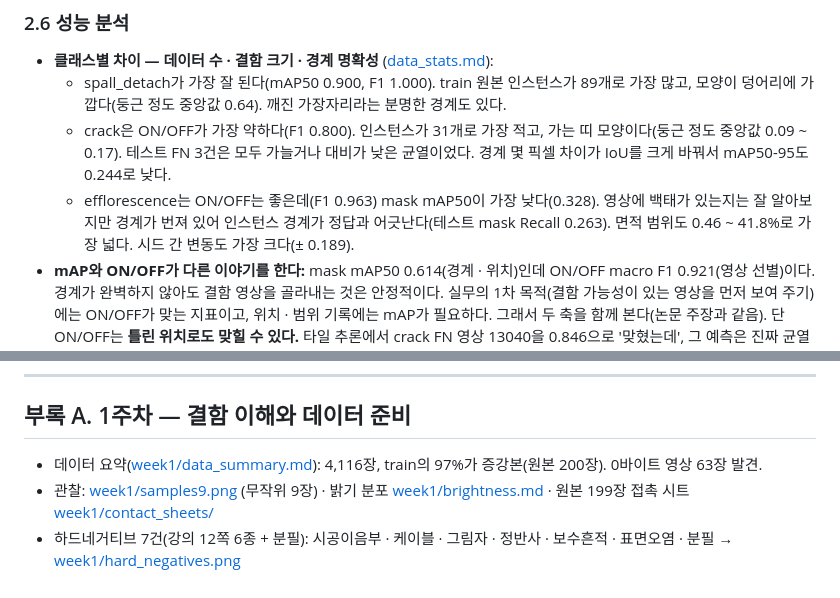
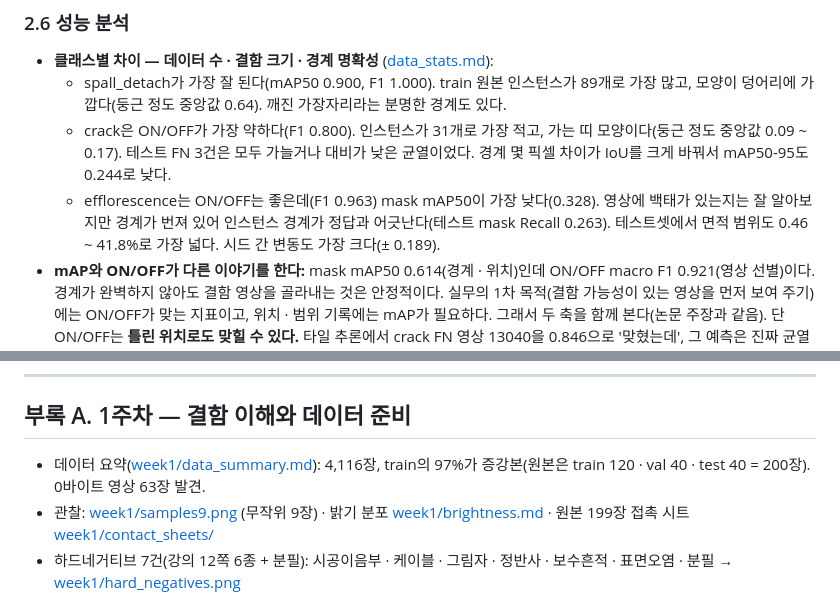
Before and after one commit to ackack0228-rgb/underground-concrete-defect-segmentation, a Markdown page: README.md, 2 parts joined by grey strips. GitHub-like rendering.

```diff
--- a/README.md
+++ b/README.md
@@ -232,7 +232,7 @@ week3\run_all.bat
 - **클래스별 차이 — 데이터 수 · 결함 크기 · 경계 명확성** ([data_stats.md](week3/data_stats.md)):
   - spall_detach가 가장 잘 된다(mAP50 0.900, F1 1.000). train 원본 인스턴스가 89개로 가장 많고, 모양이 덩어리에 가깝다(둥근 정도 중앙값 0.64). 깨진 가장자리라는 분명한 경계도 있다.
   - crack은 ON/OFF가 가장 약하다(F1 0.800). 인스턴스가 31개로 가장 적고, 가는 띠 모양이다(둥근 정도 중앙값 0.09 \~ 0.17). 테스트 FN 3건은 모두 가늘거나 대비가 낮은 균열이었다. 경계 몇 픽셀 차이가 IoU를 크게 바꿔서 mAP50-95도 0.244로 낮다.
-  - efflorescence는 ON/OFF는 좋은데(F1 0.963) mask mAP50이 가장 낮다(0.328). 영상에 백태가 있는지는 잘 알아보지만 경계가 번져 있어 인스턴스 경계가 정답과 어긋난다(테스트 mask Recall 0.263). 면적 범위도 0.46 \~ 41.8%로 가장 넓다. 시드 간 변동도 가장 크다(± 0.189).
+  - efflorescence는 ON/OFF는 좋은데(F1 0.963) mask mAP50이 가장 낮다(0.328). 영상에 백태가 있는지는 잘 알아보지만 경계가 번져 있어 인스턴스 경계가 정답과 어긋난다(테스트 mask Recall 0.263). 테스트셋에서 면적 범위도 0.46 \~ 41.8%로 가장 넓다. 시드 간 변동도 가장 크다(± 0.189).
 - **mAP와 ON/OFF가 다른 이야기를 한다:** mask mAP50 0.614(경계 · 위치)인데 ON/OFF macro F1 0.921(영상 선별)이다. 경계가 완벽하지 않아도 결함 영상을 골라내는 것은 안정적이다. 실무의 1차 목적(결함 가능성이 있는 영상을 먼저 보여 주기)에는 ON/OFF가 맞는 지표이고, 위치 · 범위 기록에는 mAP가 필요하다. 그래서 두 축을 함께 본다(논문 주장과 같음). 단 ON/OFF는 **틀린 위치로도 맞힐 수 있다.** 타일 추론에서 crack FN 영상 13040을 0.846으로 '맞혔는데', 그 예측은 진짜 균열(0.59)이 아니라 왼쪽 기둥 가장자리였다(심화 ①).
 - **YOLO vs U-Net:** 영상 선별(macro F1)은 사실상 같다(0.921 vs 0.923, 차이 CI −0.098 \~ +0.098). 픽셀 단위로는 U-Net이 crack · efflorescence 경계를 더 잘 맞춘다(픽셀 IoU 0.530 · 0.518 vs 0.487 · 0.341). 대신 spall_detach는 YOLO가 낫고(0.451 vs 0.442, ON/OFF 1.000 vs 0.923), U-Net은 2.5배 무겁다. U-Net은 인스턴스를 나누지 못해 '결함 몇 개'를 셀 수 없다.
 - **하드네거티브:** 테스트 mAP50은 올랐다(0.614 → 0.706, mAP50-95 0.293 → 0.344, 시드 평균 0.673보다도 위). crack ON/OFF도 좋아졌다(F1 0.800 → 0.923). 그러나 efflorescence 오탐이 1 → 5건으로 늘어 macro F1은 0.921 → 0.908이 됐다. 결함 없는 평가용 조각에서의 오탐 비율은 검증 35 → 30%, 테스트 39 → 41%로 섞여 있다(crack · spall 오탐은 줄고 efflo 오탐은 늘어남, [adv3_hn_eval.md](week3/adv3_hn_eval.md)). 한 번 학습한 결과라 시드 변동(± 0.063) 안의 차이로 본다.
@@ -390,7 +390,7 @@ week3\run_all.bat
 
 ## 부록 A. 1주차 — 결함 이해와 데이터 준비
 
-- 데이터 요약([week1/data_summary.md](week1/data_summary.md)): 4,116장, train의 97%가 증강본(원본 200장). 0바이트 영상 63장 발견.
+- 데이터 요약([week1/data_summary.md](week1/data_summary.md)): 4,116장, train의 97%가 증강본(원본은 train 120 · val 40 · test 40 = 200장). 0바이트 영상 63장 발견.
 - 관찰: [week1/samples9.png](week1/samples9.png) (무작위 9장) · 밝기 분포 [week1/brightness.md](week1/brightness.md) · 원본 199장 접촉 시트 [week1/contact_sheets/](week1/contact_sheets/)
 - 하드네거티브 7건(강의 12쪽 6종 + 분필): 시공이음부 · 케이블 · 그림자 · 정반사 · 보수흔적 · 표면오염 · 분필 → [week1/hard_negatives.png](week1/hard_negatives.png)
 - 주석기준서 v0.2: [week1/annotation_guideline.md](week1/annotation_guideline.md) (→ 3주차 v0.3)
```
Also changed, not shown: other parts of README.md (+7 -7 lines), week3/annotation_guideline_v0.3.md (+1 -1 lines), week3/onoff_test.md (+1 -1 lines), week3/adv2_unet.png, week3/adv2_unet_aug.png, week3/adv3_hn_eval.png, week3/val_threshold_f1.png, 12 other files.
